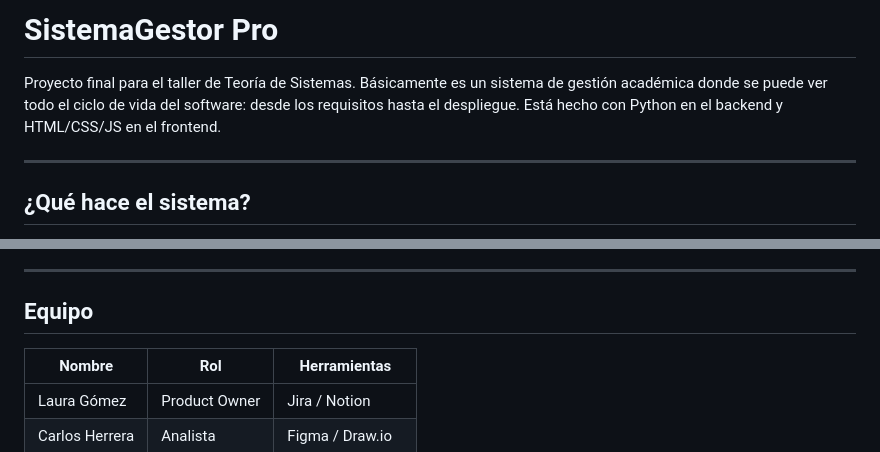
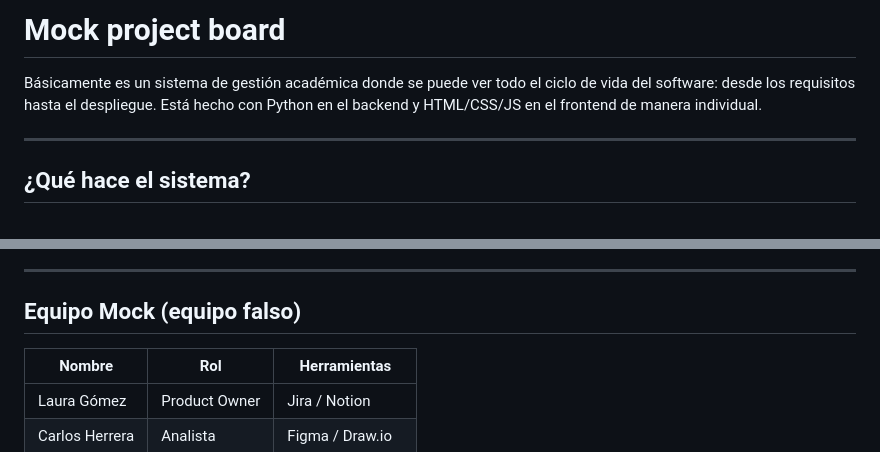
Before and after one commit to Jorg3-3scudero/mock_project_board, a Markdown page: README.md, 2 parts joined by grey strips. GitHub-like rendering.

Commit message:
Change project name and team details in README
Updated project title and team description in README.

```diff
--- a/README.md
+++ b/README.md
@@ -1,6 +1,6 @@
-# SistemaGestor Pro
+# Mock project board
 
-Proyecto final para el taller de Teoría de Sistemas. Básicamente es un sistema de gestión académica donde se puede ver todo el ciclo de vida del software: desde los requisitos hasta el despliegue. Está hecho con Python en el backend y HTML/CSS/JS en el frontend.
+Básicamente es un sistema de gestión académica donde se puede ver todo el ciclo de vida del software: desde los requisitos hasta el despliegue. Está hecho con Python en el backend y HTML/CSS/JS en el frontend de manera individual.
 
 ---
 
@@ -55,7 +55,7 @@ Estos son los que definen *cómo* debe funcionar, no *qué* hace:
 
 ---
 
-## Equipo
+## Equipo Mock (equipo falso)
 
 | Nombre           | Rol            | Herramientas     |
 |------------------|----------------|------------------|
```
